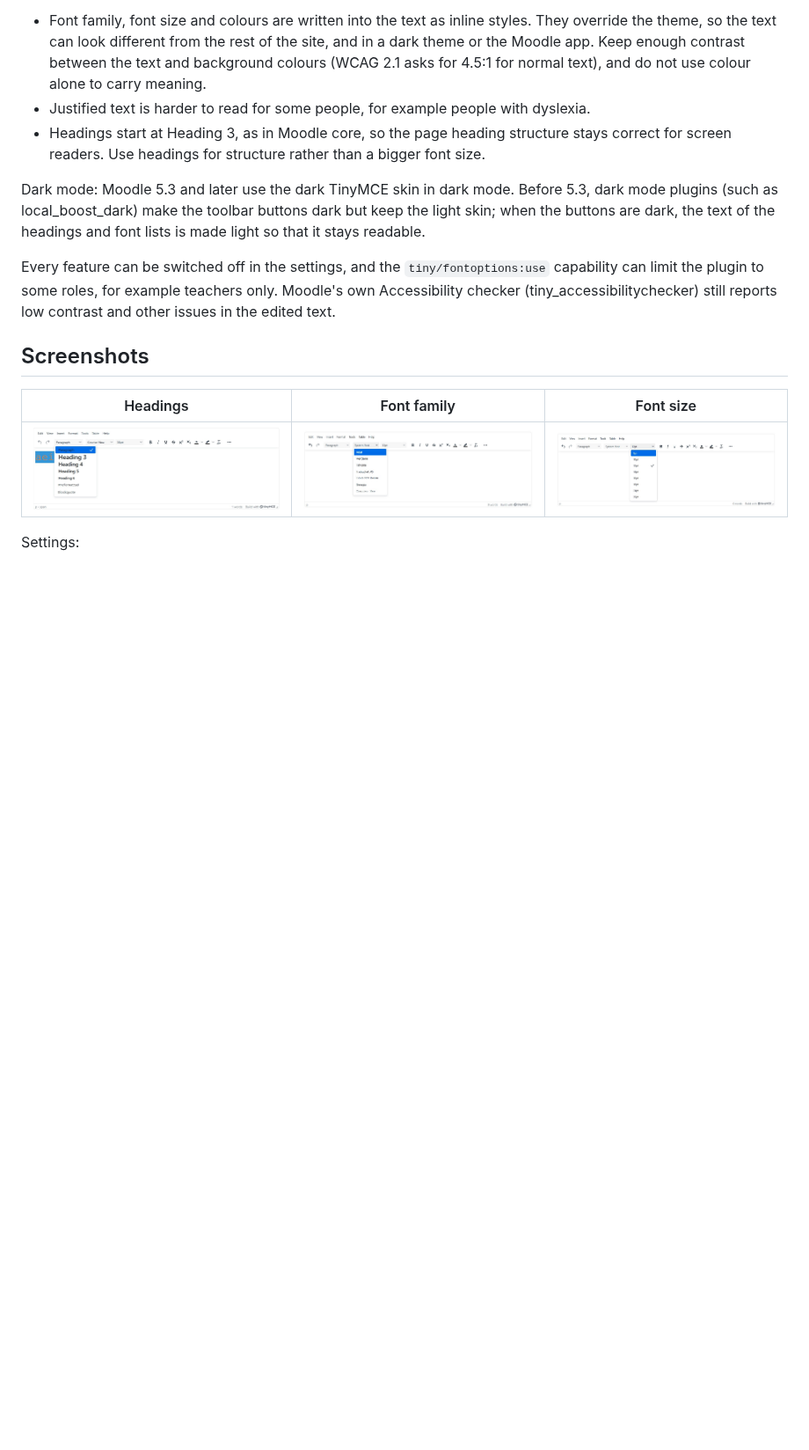
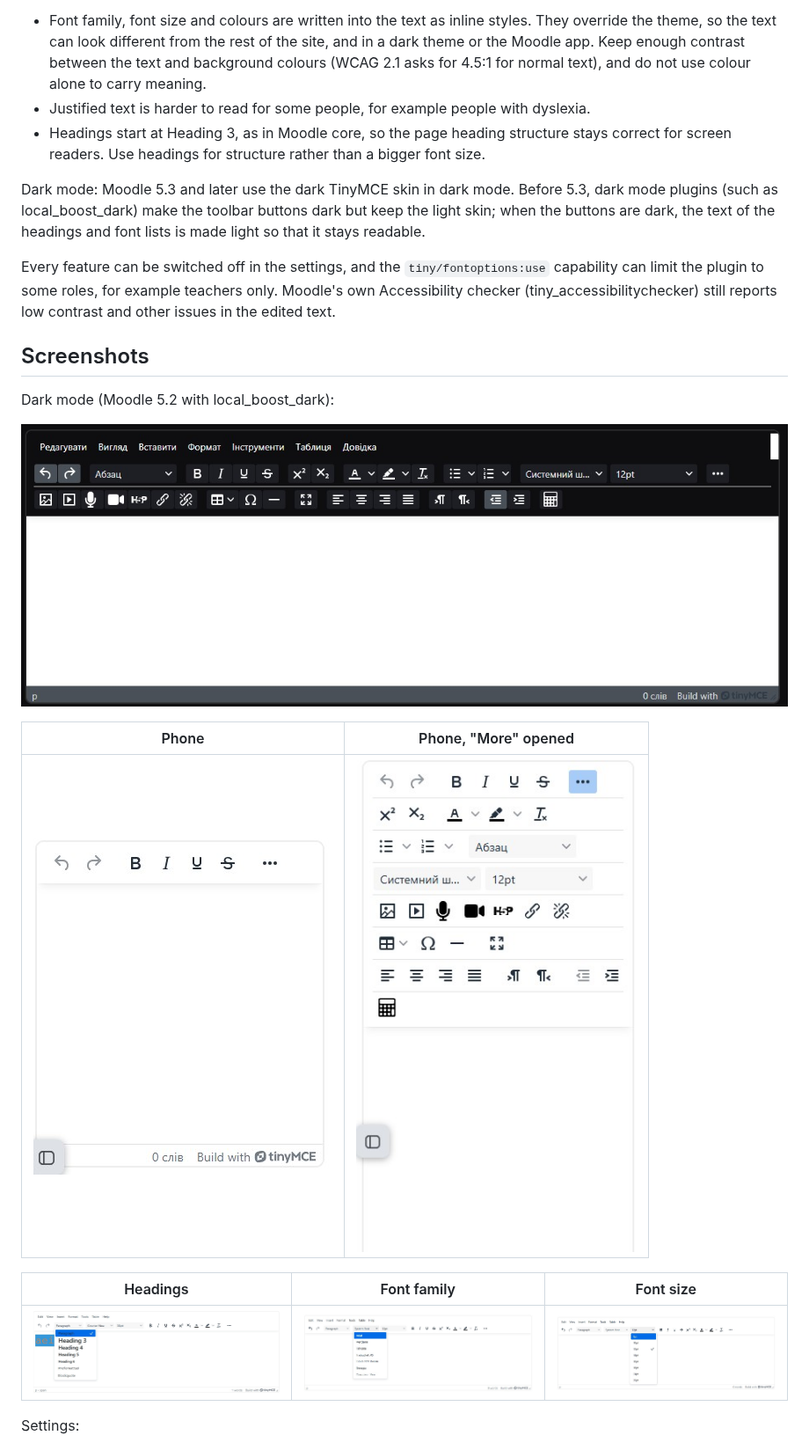
Before and after one commit to alexippo/moodle-tiny_fontoptions, a Markdown page: README.md, the part around one of its changes. Shown at 88% size. GitHub-like rendering; pictures changed too: screenshots/dark-mode.jpg (added), screenshots/phone-more.jpg (added), screenshots/phone.jpg (added); blank space fills up the shorter version.

Commit message:
README: screenshots of 1.7.2, dark mode and phone
Co-Authored-By: Claude Opus 5.5 <noreply@anthropic.com>

```diff
--- a/README.md
+++ b/README.md
@@ -93,6 +93,14 @@ reports low contrast and other issues in the edited text.
 
 ## Screenshots
 
+Dark mode (Moodle 5.2 with local_boost_dark):
+
+![Dark mode](screenshots/dark-mode.jpg)
+
+| Phone | Phone, "More" opened |
+|---|---|
+| ![Phone: the most used buttons first](screenshots/phone.jpg) | ![Phone: More opened, the editor grows](screenshots/phone-more.jpg) |
+
 | Headings | Font family | Font size |
 |---|---|---|
 | ![Headings](screenshots/headings.jpg) | ![Font family](screenshots/font-family.jpg) | ![Font size](screenshots/font-size.jpg) |
```
Also changed, not shown: other parts of README.md (+1 -1 lines), screenshots/toolbar.jpg.
